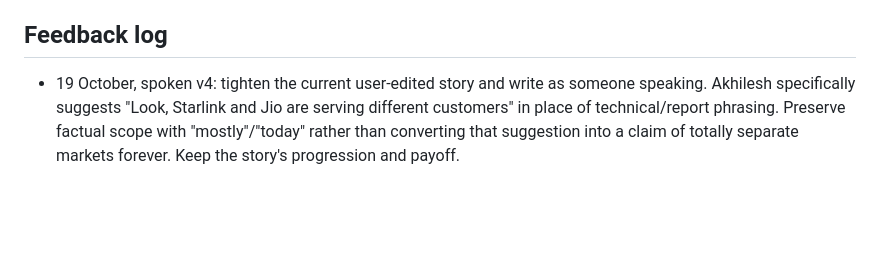
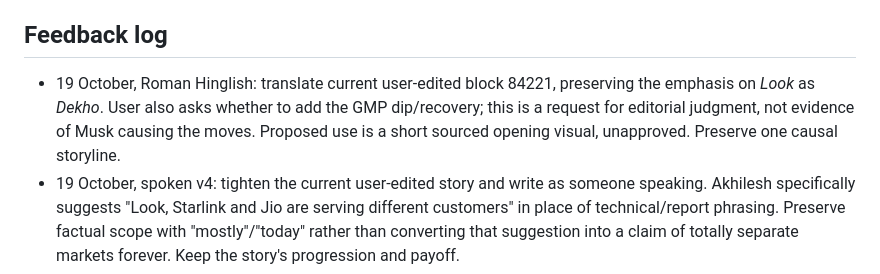
Before and after one commit to takingbreath/doordhan-factory, a Markdown page: scripts/COLLABORATION.md, the part around the change. Drawn GitHub-style; blank space fills up the shorter version.

Commit message:
Translate edited Jio script into Roman Hinglish and check GMP context

```diff
--- a/scripts/COLLABORATION.md
+++ b/scripts/COLLABORATION.md
@@ -30,6 +30,7 @@ Working experiment: immediate substantive opening, no title/greeting pause, cont
 
 ## Feedback log
 
+- 19 October, Roman Hinglish: translate current user-edited block 84221, preserving the emphasis on *Look* as *Dekho*. User also asks whether to add the GMP dip/recovery; this is a request for editorial judgment, not evidence of Musk causing the moves. Proposed use is a short sourced opening visual, unapproved. Preserve one causal storyline.
 - 19 October, spoken v4: tighten the current user-edited story and write as someone speaking. Akhilesh specifically suggests "Look, Starlink and Jio are serving different customers" in place of technical/report phrasing. Preserve factual scope with "mostly"/"today" rather than converting that suggestion into a claim of totally separate markets forever. Keep the story's progression and payoff.
 - 19 October, v2 rejected: a question followed by an unexplained ARPU fact is disconnected, not a story. Establish why each fact belongs and make successive beats build toward the opening question's final answer, ideally near the end. Keep delivering meaningful developments while the gap is open. Akhilesh permits a modest overrun above 60 seconds to restore the story; do not sacrifice structure for runtime. He explicitly asks the writer to study curiosity gaps, hooks and good scripting; apply and record craft learning, without pretending any framework guarantees retention.
 - 19 October, Jio shortening: user marks the existing Musk/IPO opening as a good start and now requests under 60 seconds for the combined story. Preserve that opening. His question about ARPU flatlining is a clarification request, not an approved claim; answer separately and do not state recharge revenue or reported ARPU has stopped growing.
```
Also changed, not shown: scripts/drafts/2026-10-19-jio-combined-story-v5-roman-hinglish.md (added, +41 -0 lines).
